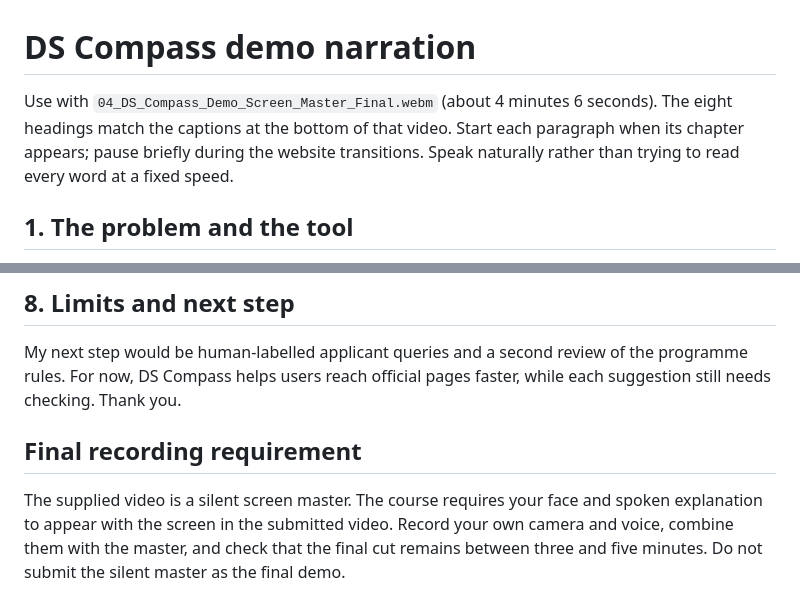
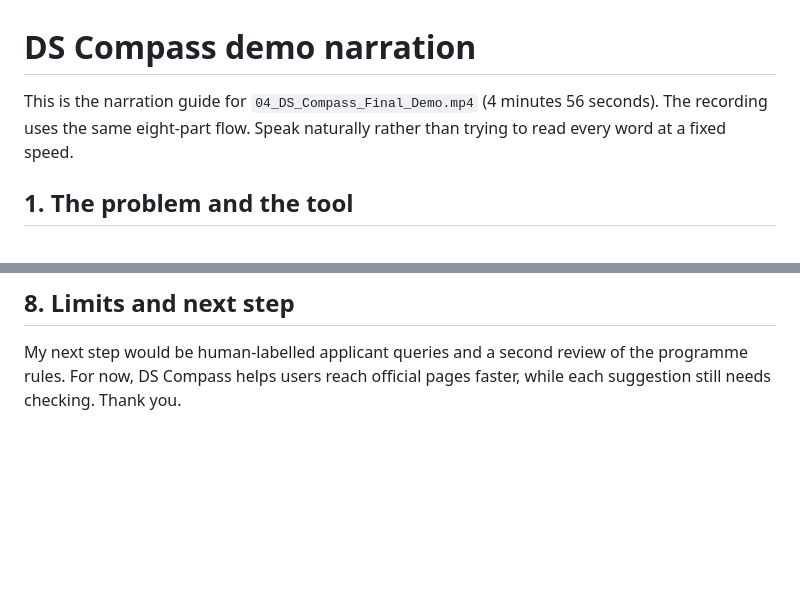
Before and after one commit to niuduoer001-eng/pe6201-ds-compass, a Markdown page: submission/02_Demonstration_Script.md, 2 parts joined by grey strips. Drawn GitHub-style; blank space fills up the shorter version.

Commit message:
Add final recorded demonstration

```diff
--- a/submission/02_Demonstration_Script.md
+++ b/submission/02_Demonstration_Script.md
@@ -1,6 +1,6 @@
 # DS Compass demo narration
 
-Use with `04_DS_Compass_Demo_Screen_Master_Final.webm` (about 4 minutes 6 seconds). The eight headings match the captions at the bottom of that video. Start each paragraph when its chapter appears; pause briefly during the website transitions. Speak naturally rather than trying to read every word at a fixed speed.
+This is the narration guide for `04_DS_Compass_Final_Demo.mp4` (4 minutes 56 seconds). The recording uses the same eight-part flow. Speak naturally rather than trying to read every word at a fixed speed.
 
 ## 1. The problem and the tool
 
@@ -33,7 +33,3 @@ Here is the evaluation file in the repository. One example closely related to th
 ## 8. Limits and next step
 
 My next step would be human-labelled applicant queries and a second review of the programme rules. For now, DS Compass helps users reach official pages faster, while each suggestion still needs checking. Thank you.
-
-## Final recording requirement
-
-The supplied video is a silent screen master. The course requires your face and spoken explanation to appear with the screen in the submitted video. Record your own camera and voice, combine them with the master, and check that the final cut remains between three and five minutes. Do not submit the silent master as the final demo.
```
